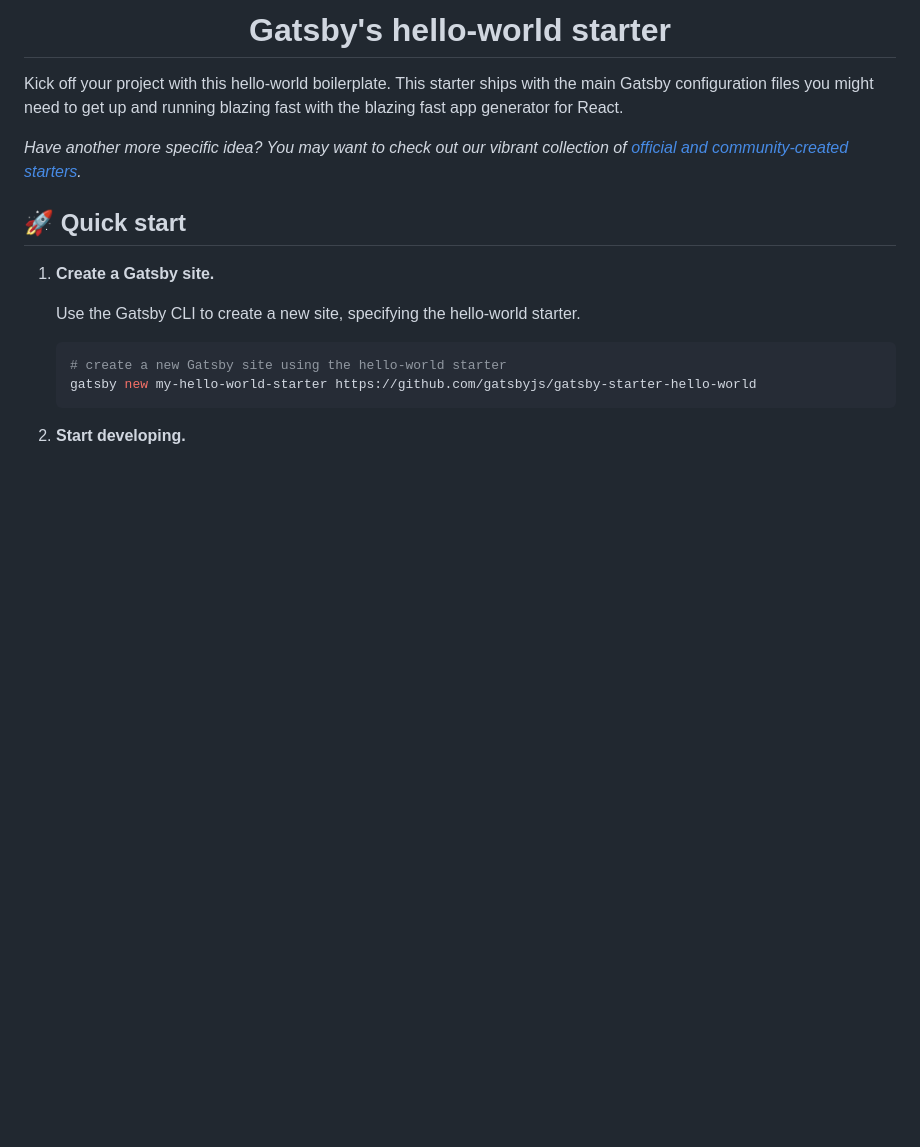
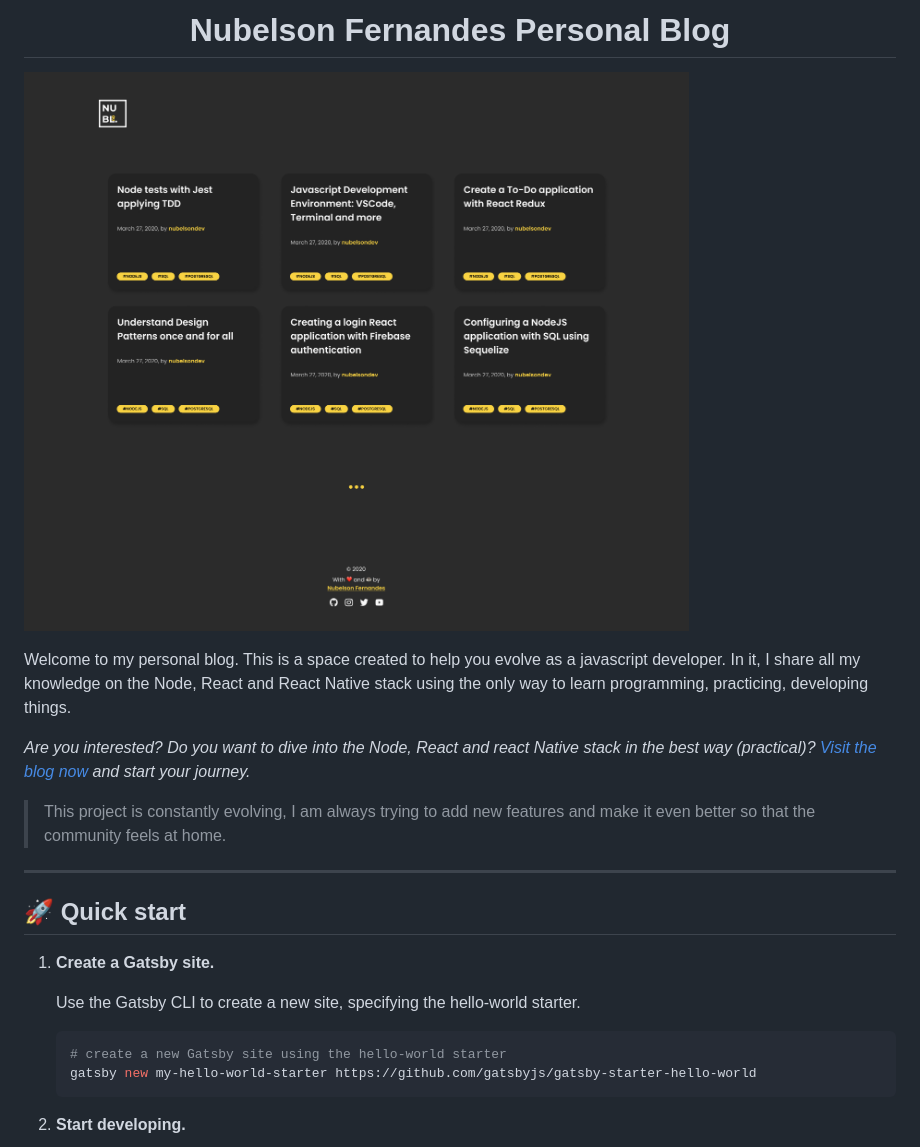
Before and after one commit to nublson/Blog-v2, a Markdown page: README.md, the part around the change printed below. Rendered like a GitHub page; pictures changed too: thumbnail.jpg (added); blank space fills up the shorter version.

```diff
--- a/README.md
+++ b/README.md
@@ -5,12 +5,19 @@
   </a>
 </p>
 <h1 align="center">
-  Gatsby's hello-world starter
+  Nubelson Fernandes Personal Blog
 </h1>
 
-Kick off your project with this hello-world boilerplate. This starter ships with the main Gatsby configuration files you might need to get up and running blazing fast with the blazing fast app generator for React.
+![thumbnail](./thumbnail.jpg)
 
-_Have another more specific idea? You may want to check out our vibrant collection of [official and community-created starters](https://www.gatsbyjs.org/docs/gatsby-starters/)._
+Welcome to my personal blog. This is a space created to help you evolve as a javascript developer.
+In it, I share all my knowledge on the Node, React and React Native stack using the only way to learn programming, practicing, developing things.
+
+_Are you interested? Do you want to dive into the Node, React and react Native stack in the best way (practical)? [Visit the blog now](https://nubelson.dev) and start your journey._
+
+> This project is constantly evolving, I am always trying to add new features and make it even better so that the community feels at home.
+
+---
 
 ## 🚀 Quick start
 
```
Also changed, not shown: other parts of README.md (+3 -3 lines), 1 other file.
